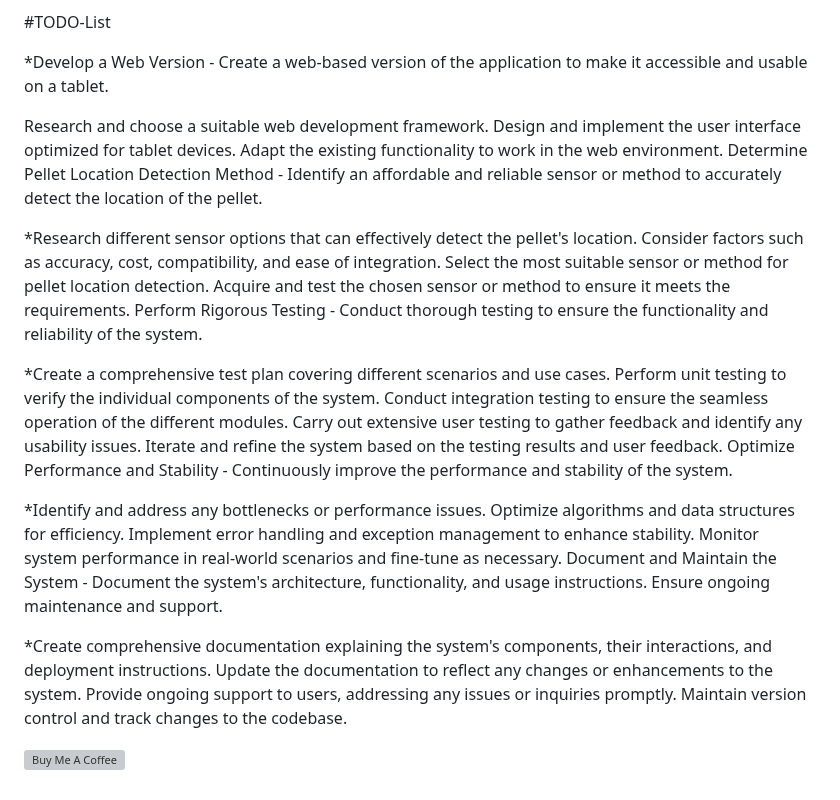
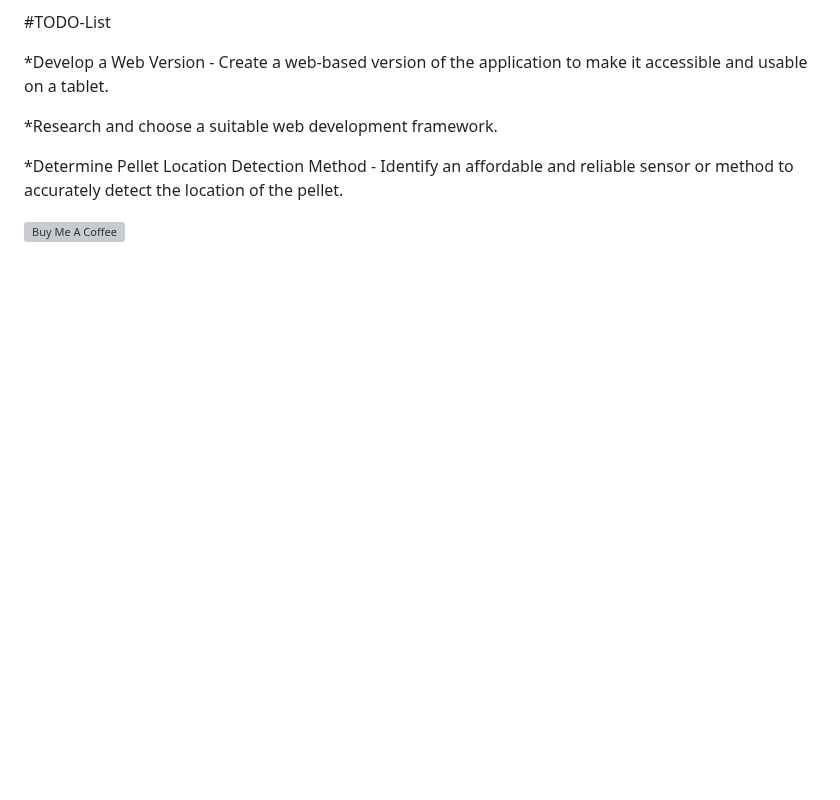
Before and after one commit to Eyonic/Electronic-Air-Rifle-Target, a Markdown page: README.md, the part around the change. GitHub-like rendering; blank space fills up the shorter version; grey boxes are pictures that could not be loaded.

```diff
--- a/README.md
+++ b/README.md
@@ -45,34 +45,10 @@ The Python Target System empowers shooting enthusiasts by providing a convenient
 
 *Develop a Web Version - Create a web-based version of the application to make it accessible and usable on a tablet.
 
-Research and choose a suitable web development framework.
-Design and implement the user interface optimized for tablet devices.
-Adapt the existing functionality to work in the web environment.
-Determine Pellet Location Detection Method - Identify an affordable and reliable sensor or method to accurately detect the location of the pellet.
+*Research and choose a suitable web development framework.
 
-*Research different sensor options that can effectively detect the pellet's location.
-Consider factors such as accuracy, cost, compatibility, and ease of integration.
-Select the most suitable sensor or method for pellet location detection.
-Acquire and test the chosen sensor or method to ensure it meets the requirements.
-Perform Rigorous Testing - Conduct thorough testing to ensure the functionality and reliability of the system.
+*Determine Pellet Location Detection Method - Identify an affordable and reliable sensor or method to accurately detect the location of the pellet.
 
-*Create a comprehensive test plan covering different scenarios and use cases.
-Perform unit testing to verify the individual components of the system.
-Conduct integration testing to ensure the seamless operation of the different modules.
-Carry out extensive user testing to gather feedback and identify any usability issues.
-Iterate and refine the system based on the testing results and user feedback.
-Optimize Performance and Stability - Continuously improve the performance and stability of the system.
-
-*Identify and address any bottlenecks or performance issues.
-Optimize algorithms and data structures for efficiency.
-Implement error handling and exception management to enhance stability.
-Monitor system performance in real-world scenarios and fine-tune as necessary.
-Document and Maintain the System - Document the system's architecture, functionality, and usage instructions. Ensure ongoing maintenance and support.
-
-*Create comprehensive documentation explaining the system's components, their interactions, and deployment instructions.
-Update the documentation to reflect any changes or enhancements to the system.
-Provide ongoing support to users, addressing any issues or inquiries promptly.
-Maintain version control and track changes to the codebase.
 
 
 <a href="https://www.buymeacoffee.com/Eyonic" target="_blank"><img src="https://www.buymeacoffee.com/assets/img/custom_images/orange_img.png" alt="Buy Me A Coffee" style="height: 41px !important;width: 174px !important;box-shadow: 0px 3px 2px 0px rgba(190, 190, 190, 0.5) !important;-webkit-box-shadow: 0px 3px 2px 0px rgba(190, 190, 190, 0.5) !important;" ></a>
```
